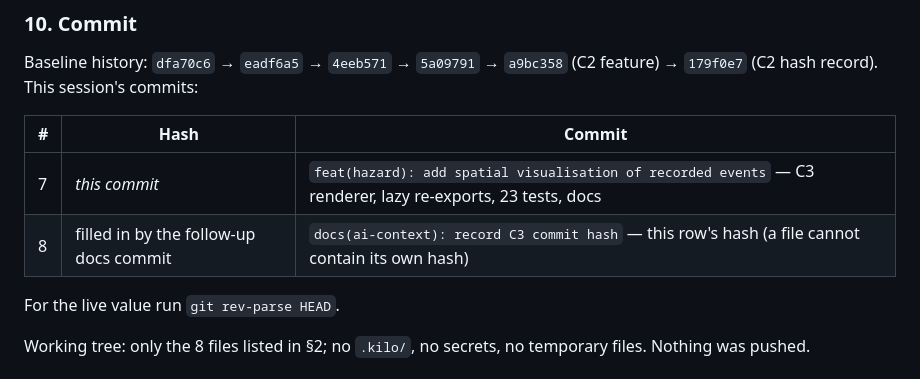
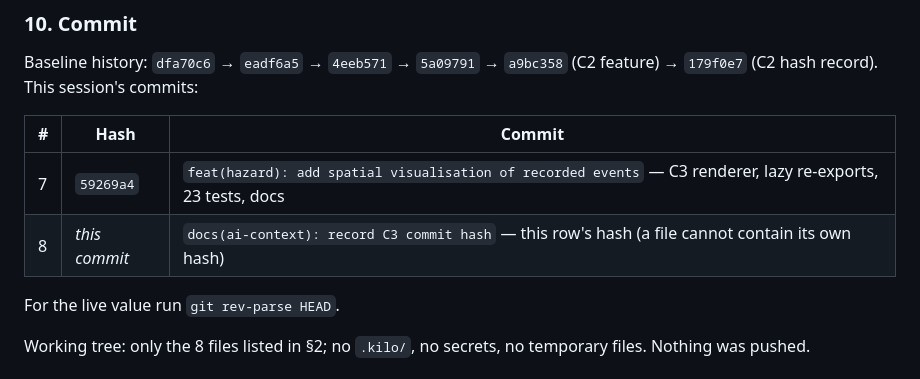
Before and after one commit to abhijeet1267/amr, a Markdown page: AI_CONTEXT/HANDOFF.md, the part around the change. Rendered like a GitHub page.

Commit message:
docs(ai-context): record C3 commit hash

```diff
--- a/AI_CONTEXT/HANDOFF.md
+++ b/AI_CONTEXT/HANDOFF.md
@@ -106,8 +106,8 @@ Baseline history: `dfa70c6` → `eadf6a5` → `4eeb571` → `5a09791` →
 
 | # | Hash | Commit |
 |---|---|---|
-| 7 | *this commit* | `feat(hazard): add spatial visualisation of recorded events` — C3 renderer, lazy re-exports, 23 tests, docs |
-| 8 | filled in by the follow-up docs commit | `docs(ai-context): record C3 commit hash` — this row's hash (a file cannot contain its own hash) |
+| 7 | `59269a4` | `feat(hazard): add spatial visualisation of recorded events` — C3 renderer, lazy re-exports, 23 tests, docs |
+| 8 | *this commit* | `docs(ai-context): record C3 commit hash` — this row's hash (a file cannot contain its own hash) |
 
 For the live value run `git rev-parse HEAD`.
 
```
